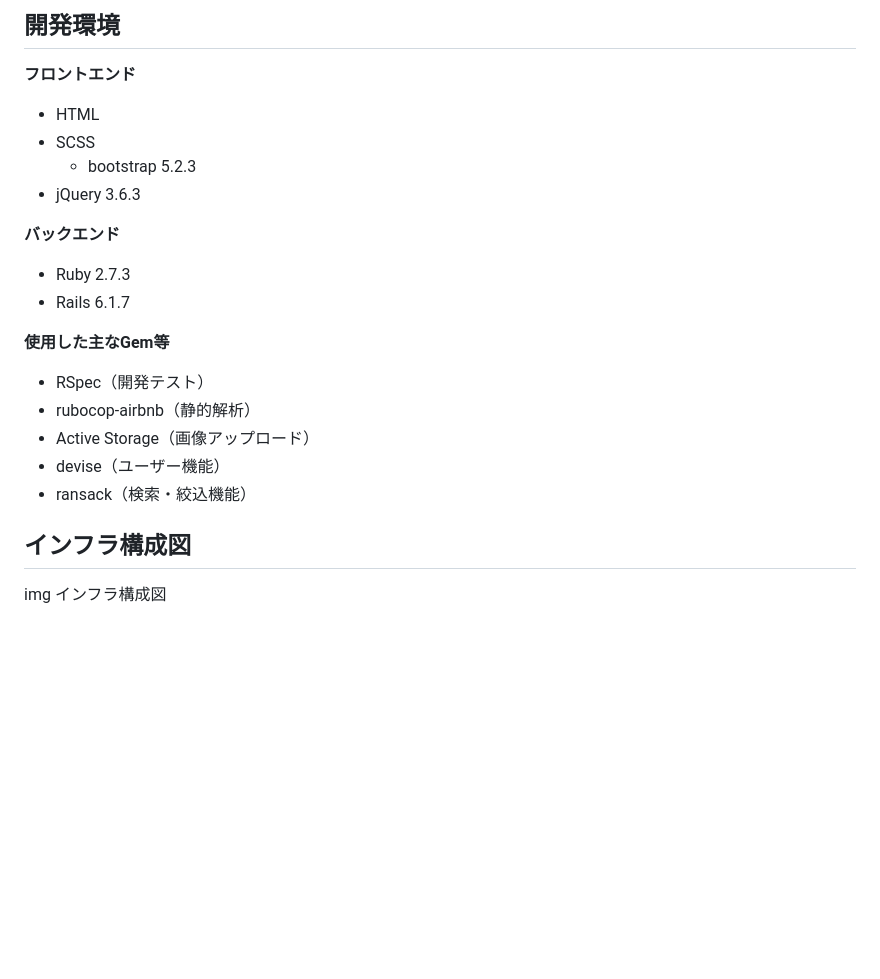
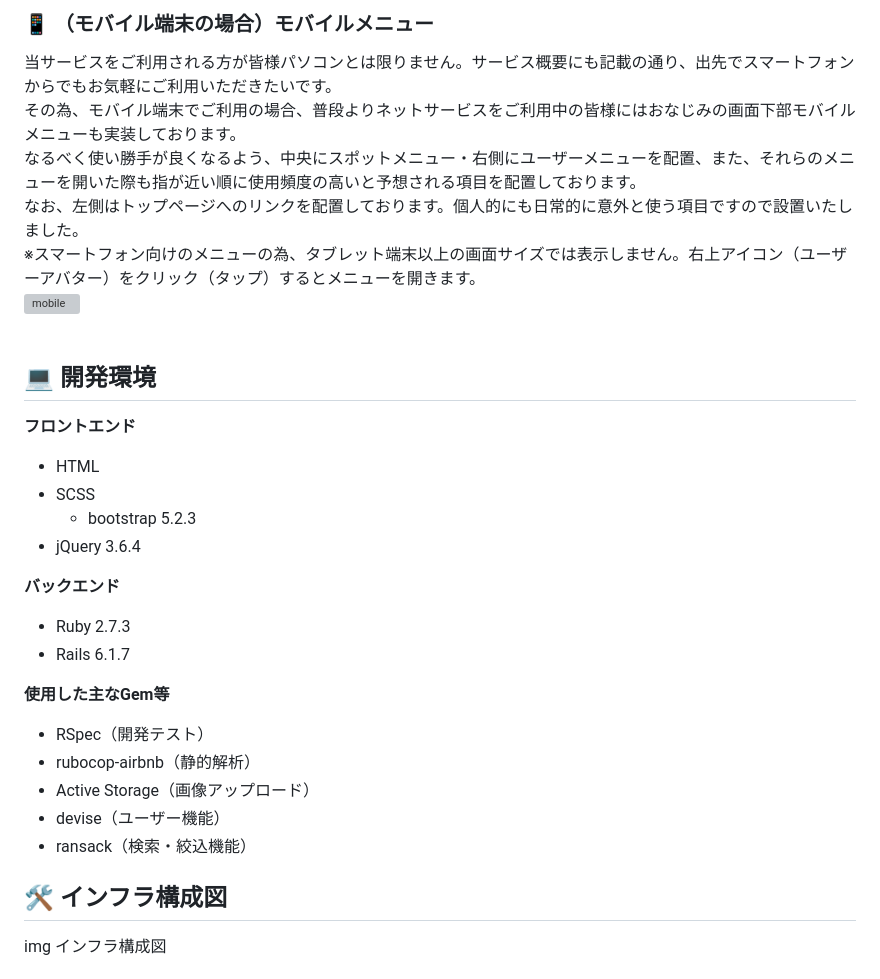
Before and after one commit to mpun1426/MyApp, a Markdown page: README.md, the part around the change printed below. GitHub-like rendering; blank space fills up the shorter version; grey boxes are pictures that could not be loaded.

```diff
--- a/README.md
+++ b/README.md
@@ -68,11 +74,20 @@ UI/UXを重視し、スポットページでは最新のコメント3件まで
 <br>
 
-## 開発環境
+### 📱 （モバイル端末の場合）モバイルメニュー
+当サービスをご利用される方が皆様パソコンとは限りません。サービス概要にも記載の通り、出先でスマートフォンからでもお気軽にご利用いただきたいです。
+その為、モバイル端末でご利用の場合、普段よりネットサービスをご利用中の皆様にはおなじみの画面下部モバイルメニューも実装しております。
+なるべく使い勝手が良くなるよう、中央にスポットメニュー・右側にユーザーメニューを配置、また、それらのメニューを開いた際も指が近い順に使用頻度の高いと予想される項目を配置しております。
+なお、左側はトップページへのリンクを配置しております。個人的にも日常的に意外と使う項目ですので設置いたしました。
+※スマートフォン向けのメニューの為、タブレット端末以上の画面サイズでは表示しません。右上アイコン（ユーザーアバター）をクリック（タップ）するとメニューを開きます。
+![mobile](https://user-images.githubusercontent.com/113075758/234032779-d1809788-0d8e-4cc4-9382-1d4b750b4583.gif)
+<br>
+
+## 💻 開発環境
 **フロントエンド**
 - HTML
 - SCSS
   - bootstrap 5.2.3
-- jQuery 3.6.3
+- jQuery 3.6.4
 
 **バックエンド**
 - Ruby 2.7.3
@@ -85,6 +100,6 @@ UI/UXを重視し、スポットページでは最新のコメント3件まで
 - devise（ユーザー機能）
 - ransack（検索・絞込機能）
 
-## インフラ構成図
+## 🛠 インフラ構成図
 img インフラ構成図
 
```
Also changed, not shown: other parts of README.md (+25 -19 lines).
